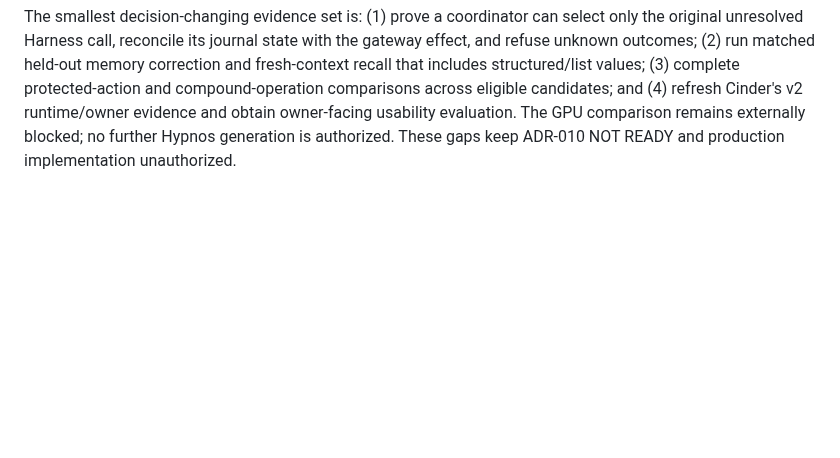
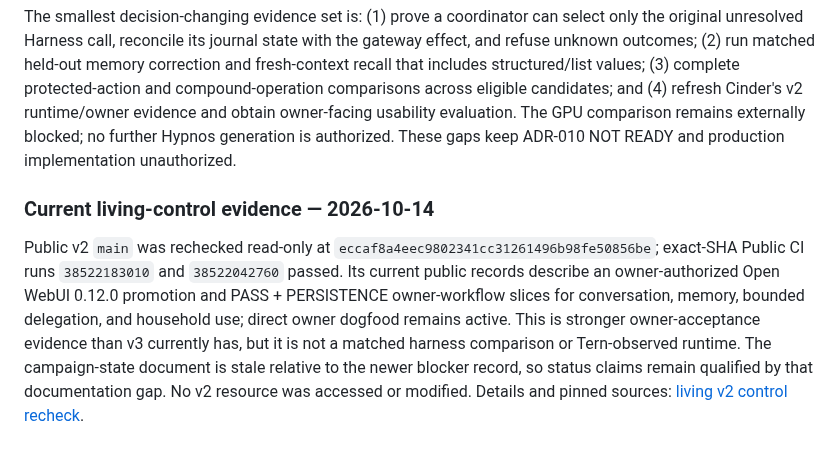
Before and after one commit to p0rkm4th/hades-v3, a Markdown page: docs/ADR_010_RECOMMENDATION.md, the part around the change. GitHub-like rendering; blank space fills up the shorter version.

```diff
--- a/docs/ADR_010_RECOMMENDATION.md
+++ b/docs/ADR_010_RECOMMENDATION.md
@@ -48,3 +48,7 @@ The pinned Pydantic `StepPersistence` run IDs are single-shot. Reusing an ID is
 CP79 demonstrates DBOS can resume a retryable workflow around the existing HADES gateway (3/3 contract trials), while CP82 demonstrates the upstream Pydantic Harness can resume one persisted Shell tool call. Neither is a live-model comparison or production durability result. The DBOS spike required separate setup, worker, and verifier programs; A2 relies on Harness `StepPersistence` plus a HADES-specific workspace identity adapter. Their code footprints are not equivalent measures, and no evidence yet shows DBOS reduces HADES-specific recovery or operating complexity. Do not adopt either as a second task/effect authority.
 
 The smallest decision-changing evidence set is: (1) prove a coordinator can select only the original unresolved Harness call, reconcile its journal state with the gateway effect, and refuse unknown outcomes; (2) run matched held-out memory correction and fresh-context recall that includes structured/list values; (3) complete protected-action and compound-operation comparisons across eligible candidates; and (4) refresh Cinder's v2 runtime/owner evidence and obtain owner-facing usability evaluation. The GPU comparison remains externally blocked; no further Hypnos generation is authorized. These gaps keep ADR-010 NOT READY and production implementation unauthorized.
+
+### Current living-control evidence — 2026-10-14
+
+Public v2 `main` was rechecked read-only at `eccaf8a4eec9802341cc31261496b98fe50856be`; exact-SHA Public CI runs `38522183010` and `38522042760` passed. Its current public records describe an owner-authorized Open WebUI 0.12.0 promotion and PASS + PERSISTENCE owner-workflow slices for conversation, memory, bounded delegation, and household use; direct owner dogfood remains active. This is stronger owner-acceptance evidence than v3 currently has, but it is not a matched harness comparison or Tern-observed runtime. The campaign-state document is stale relative to the newer blocker record, so status claims remain qualified by that documentation gap. No v2 resource was accessed or modified. Details and pinned sources: [living v2 control recheck](V2_CONTROL_BASELINE.md).
```
Also changed, not shown: docs/V2_CONTROL_BASELINE.md (+9 -0 lines).
